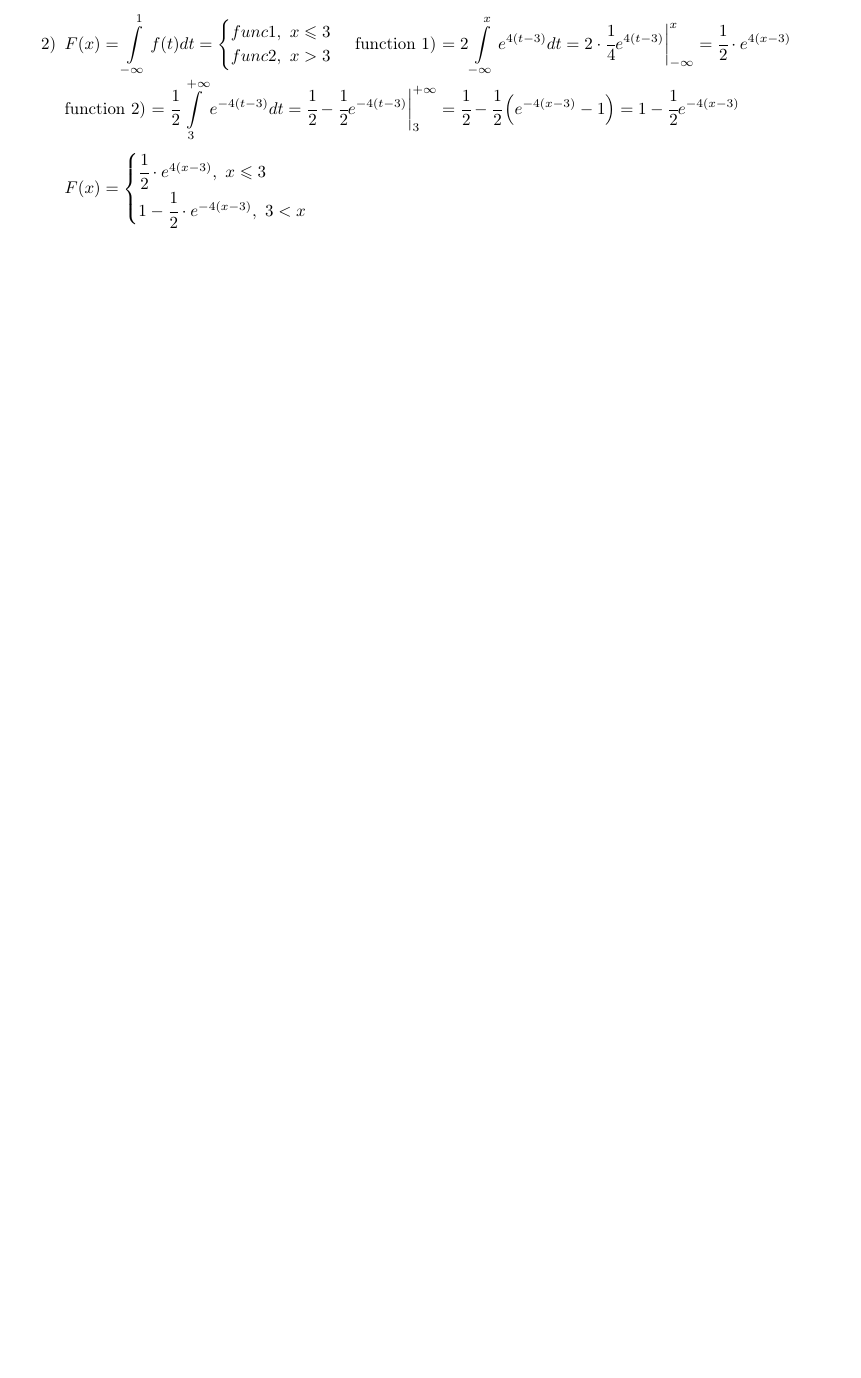
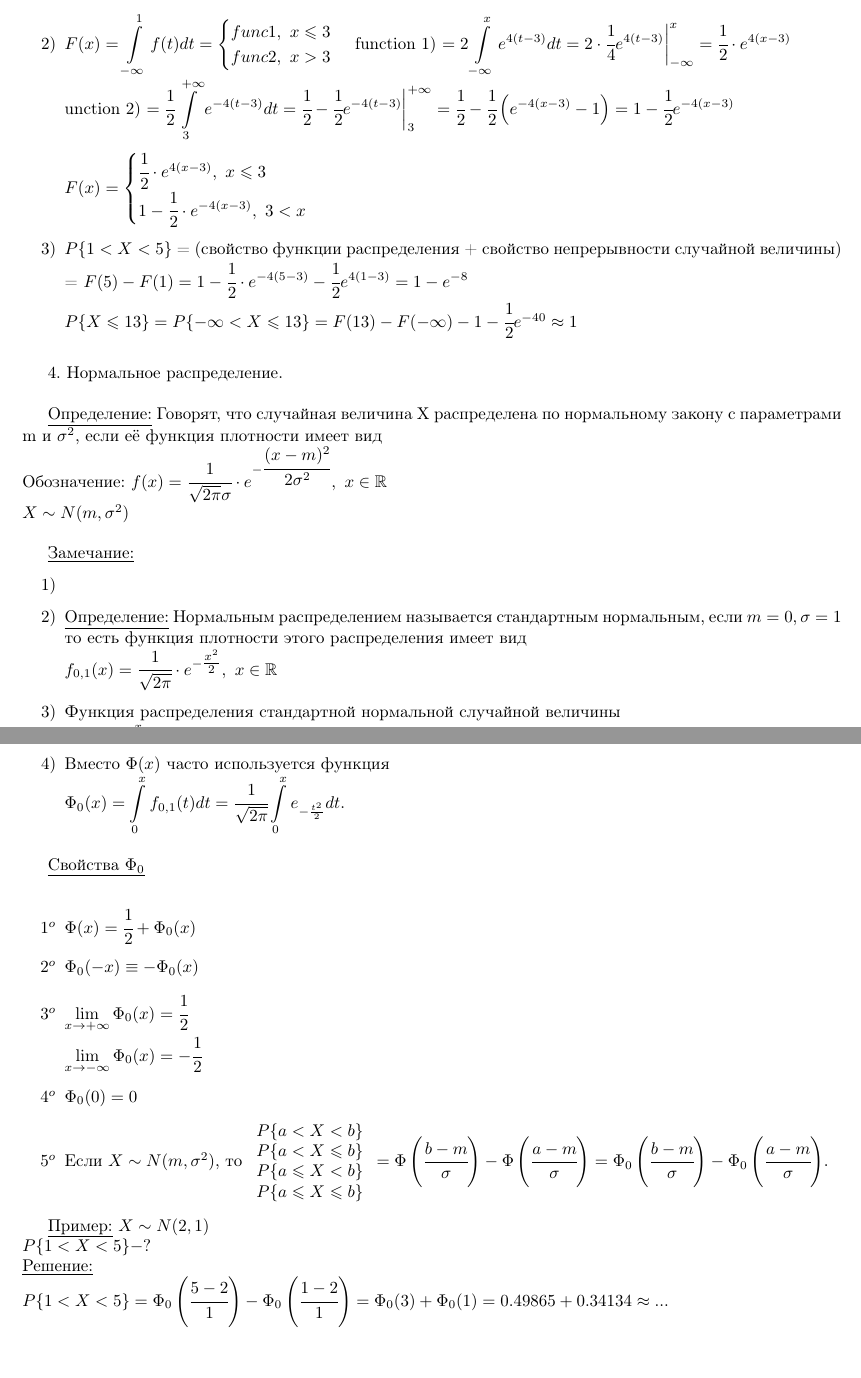
Before and after one commit to KapitanTatarstan/Probability-Theory, a LaTeX document (Workbook/0.main.tex, which reads Workbook/5.RV.0.tex, Workbook/5.RV.3.tex, Workbook/5.RV.4.tex): part of page 29 of 29 before the commit and two parts of pages 29 and 30 of 32 after it, the two joined at a grey line, cut so that both start at the same text, the shorter picture padded with empty space. Compiled offline with pdfLaTeX.

Commit message:
Новый материал.
Добавлен материал в раздел "Рабочая тетрадь":
Непрерывные случайные величины;
Нормальное распределение;
Функции распределения случайного вектора;
Дискретные случайные векторы.

```diff
--- a/Workbook/5.RV.0.tex
+++ b/Workbook/5.RV.0.tex
@@ -10,3 +10,6 @@
 
 3. Непрерывные случайные величины. \\
 \input{5.RV.3}
+
+4. Нормальное распределение. \\
+\input{5.RV.4}
--- a/Workbook/5.RV.3.tex
+++ b/Workbook/5.RV.3.tex
@@ -83,12 +83,15 @@ $\displaystyle  F(x) = \int\limits_{-\infty}^{1} f(t) dt =
 		func 1, \ x \leqslant 3 \\
 		func 2, \ x > 3 \\
 	\end{cases}$
-function 1) $\displaystyle  = 2 \int\limits_{-\infty}^{x} e^{4(t-3)} dt = 2 \cdot \cfrac{1}{4} e^{4(t-3)} \bigg|_{-\infty}^{x} = \cfrac{1}{2} \cdot e^{4(x-3)}$ \\
-function 2) $\displaystyle  = \cfrac{1}{2} \int\limits_{3}^{+\infty} e^{-4(t-3)} dt = \cfrac{1}{2} - \cfrac{1}{2} e^{-4(t-3)} \bigg|_{3}^{+\infty} = \cfrac{1}{2} - \cfrac{1}{2} \left(e^{-4(x-3)} - 1 \right) = 1 - \cfrac{1}{2} e^{-4(x-3)}$ \\
+	function 1) $\displaystyle  = 2 \int\limits_{-\infty}^{x} e^{4(t-3)} dt = 2 \cdot \cfrac{1}{4} e^{4(t-3)} \bigg|_{-\infty}^{x} = \cfrac{1}		{2} \cdot e^{4(x-3)}$ \\
+	unction 2) $\displaystyle  = \cfrac{1}{2} \int\limits_{3}^{+\infty} e^{-4(t-3)} dt = \cfrac{1}{2} - \cfrac{1}{2} e^{-4(t-3)} \bigg|_{3}^{+		\infty} = \cfrac{1}{2} - \cfrac{1}{2} \left(e^{-4(x-3)} - 1 \right) = 1 - \cfrac{1}{2} e^{-4(x-3)}$ \\
 
 	$F(x) =
 	\begin{cases}
 		\cfrac12 \cdot e^{4(x-3)}, \ x \leqslant 3 \\
 		1 - \cfrac12 \cdot e^{-4(x-3)}, \ 3 < x \\
 	\end{cases}$
+
+	\item[3)] $P\{1 < X < 5\}$ = (свойство функции распределения + свойство непрерывности случайной величины) = $F(5) - F(1) = 1 - \cfrac12 \cdot e^{-4(5 - 3)} - \cfrac12 e^{4(1 - 3)} = 1 - e^{-8}$ \\
+	$P\{X \leqslant 13 \} = P\{ - \infty < X \leqslant 13 \} = F(13) - F(-\infty) - 1 - \cfrac12 e^{-40} \approx 1$ \\
 \end{enumerate}
--- /dev/null
+++ b/Workbook/5.RV.4.tex
@@ -0,0 +1,47 @@
+% 4. Нормальное распределение.
+
+\underline{Определение:} Говорят, что случайная величина X распределена по нормальному закону с параметрами m и $\sigma^2$, если её функция плотности имеет вид \\
+Обозначение: $f(x) = \cfrac{1}{\sqrt{2\pi} \sigma} \cdot e^{- \cfrac{(x-m)^2}{2 \sigma^2}}, \ x \in \mathbb{R}$ \\
+$X \sim N(m, \sigma^2)$ \\
+
+\underline{Замечание:}
+\begin{enumerate}
+	\item[1)]
+	% Вставить график
+
+	\item[2)] \underline{Определение:} Нормальным распределением называется стандартным нормальным, если $m = 0, \sigma = 1$ то есть функция плотности этого распределения имеет вид \\
+	$f_{0,1} (x) = \cfrac{1}{\sqrt{2\pi}} \cdot e^{- \tfrac{x^2}{2}}, \ x \in \mathbb{R}$
+
+	\item[3)] Функция распределения стандартной нормальной случайной величины \\
+	$\displaystyle  \Phi(x) = \int\limits_{-\infty}^{x} f_{0,1} (t)dt = \cfrac{1}{\sqrt{2\pi}} \int\limits_{-\infty}{x} e^{- \tfrac{t^2}{2}} dt, \ x \in \mathbb{R}$ \\
+	% Вставить график
+	$\Phi(x)$ - эта функция не является элементарной, для нее составлена таблица значений.
+
+	\item[4)] Вместо $\Phi(x)$ часто используется функция \\
+	$\displaystyle  \Phi_0(x) = \int\limits_{0}^{x} f_{0,1} (t)dt = \cfrac{1}{\sqrt{2\pi}} \int\limits_{0}^{x} e_{- \frac{t^2}{2}} dt$. \\
+	% Вставить график
+\end{enumerate}
+
+
+\underline{Свойства $\Phi_0$} \\
+\begin{enumerate}
+	\item[$1^o$] $\Phi(x) = \cfrac12 + \Phi_0(x)$
+	\item[$2^o$] $\Phi_0(-x) \equiv - \Phi_0(x)$
+	\item[$3^o$] $\lim\limits_{x \to + \infty} \Phi_0(x) = \cfrac12$ \\
+	$\lim\limits_{x \to - \infty} \Phi_0(x) = - \cfrac12$
+	\item[$4^o$] $\Phi_0(0) = 0$
+	\item[$5^o$] Если $X \sim N(m, \sigma^2)$, то $
+	\begin{array}{lll}
+		P\{a < X < b\} \\
+		P\{a < X \leqslant b\} \\
+		P\{a \leqslant X < b\} \\
+		P\{a \leqslant X \leqslant b\} \\
+	\end{array}= \Phi \left(\cfrac{b - m}{\sigma}\right) - \Phi \left(\cfrac{a - m}{\sigma}\right) = \Phi_0 \left(\cfrac{b - m}{\sigma}\right) - \Phi_0 \left(\cfrac{a - m}{\sigma}\right)$.
+\end{enumerate}
+
+
+\underline{Пример:}
+$X \sim N(2,1)$ \\
+$P\{1 < X < 5\} - ?$ \\
+\underline{Решение:} \\
+$P\{1 < X < 5\} = \Phi_0 \left(\cfrac{5 - 2}{1}\right) - \Phi_0 \left(\cfrac{1 - 2}{1}\right) = \Phi_0(3) + \Phi_0(1) = 0.49865 + 0.34134 \approx ...$
```
Also changed, not shown: Workbook/0.main.tex (+4 -0 lines), Workbook/6.RV.0.tex (added, +7 -0 lines), Workbook/6.RV.1.tex (added, +34 -0 lines), Workbook/6.RV.2.tex (added, +40 -0 lines), Workbook/0.main.pdf, Workbook/5.RV.3.tex (2 more changed lines). Lines whose indentation alone changed are shown as unchanged.
